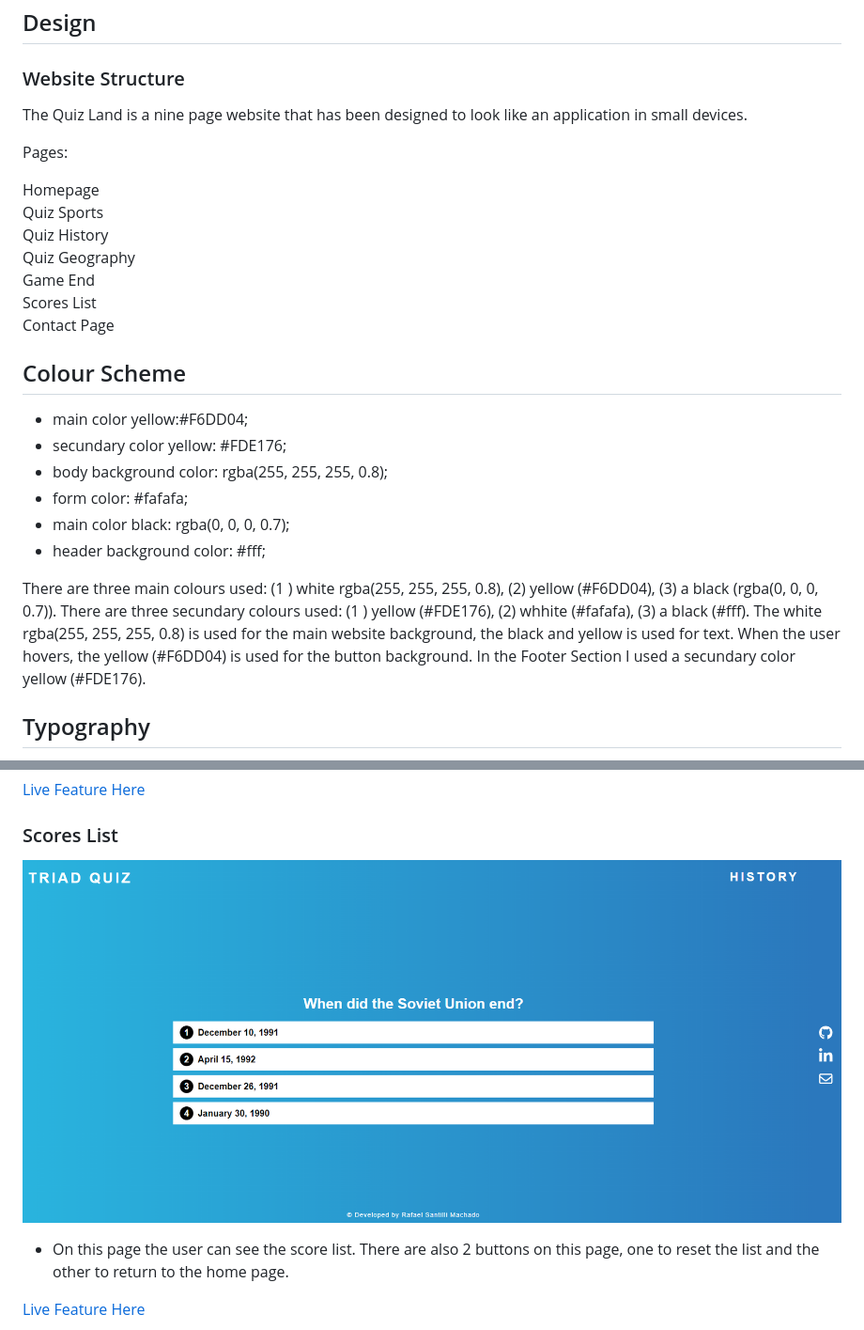
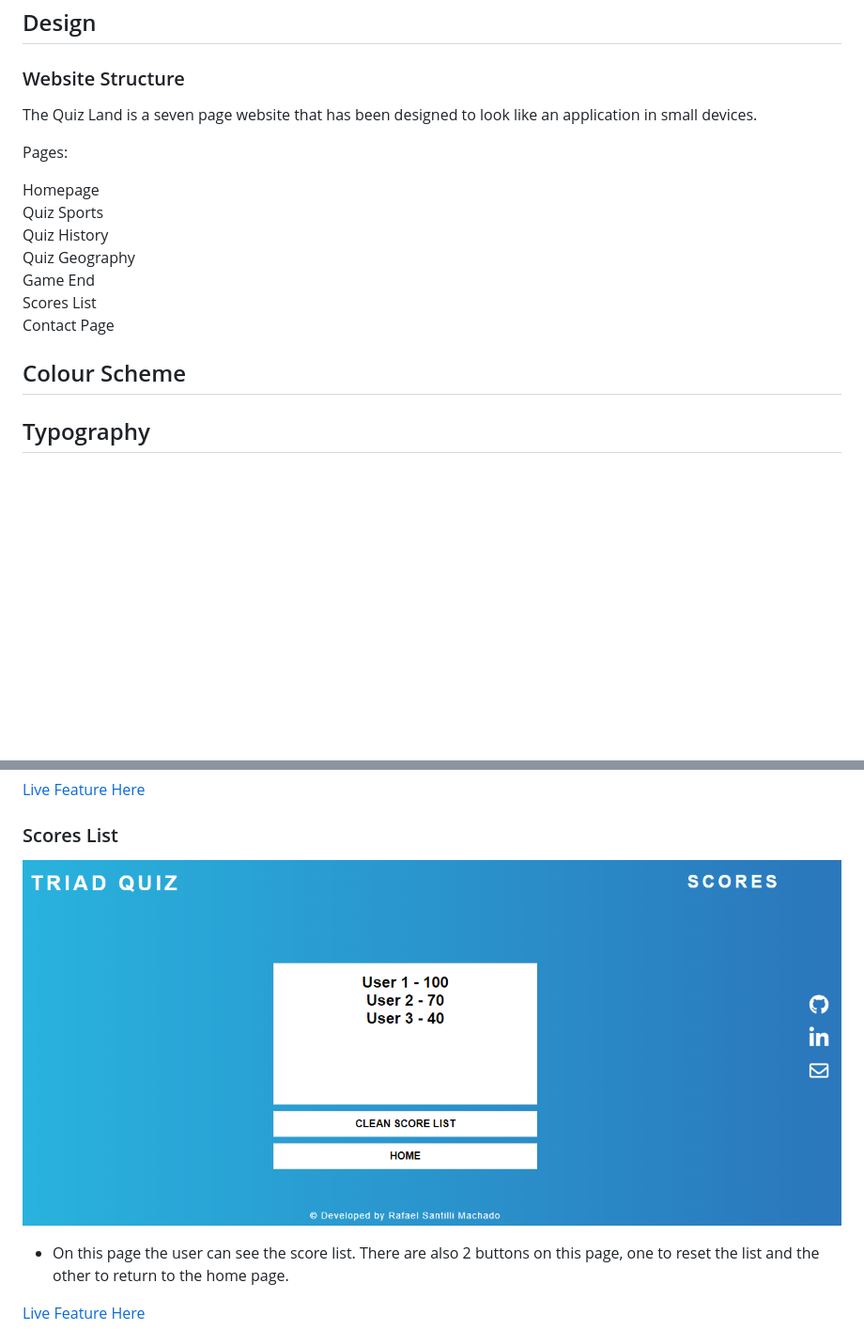
Before and after one commit to RafaelSanM/portfolio_project_2, a Markdown page: README.md, 2 parts joined by grey strips. Shown at 94% size. Drawn GitHub-style; blank space fills up the shorter version.

```diff
--- a/README.md
+++ b/README.md
@@ -27,7 +27,7 @@ Triad Quiz is a quiz game that allows players to test their knowledge in differe
   <h2>Design</h2>
   <h3>Website Structure</h3>
 
-The Quiz Land is a nine page website that has been designed to look like an application in small devices.
+The Quiz Land is a seven page website that has been designed to look like an application in small devices.
 
 Pages:
 
@@ -41,14 +41,14 @@ Contact Page <br>
 
 <h2>Colour Scheme</h2>
 
-   - main color yellow:#F6DD04;
+   <!-- - main color yellow:#F6DD04;
    - secundary color yellow: #FDE176;
    - body background color: rgba(255, 255, 255, 0.8);
    - form color: #fafafa;
    - main color black: rgba(0, 0, 0, 0.7);
    - header background color: #fff;
 
-There are three main colours used: (1 ) white rgba(255, 255, 255, 0.8), (2) yellow (#F6DD04), (3) a black (rgba(0, 0, 0, 0.7)). There are three secundary colours used: (1 ) yellow (#FDE176), (2) whhite (#fafafa), (3) a black (#fff). The white rgba(255, 255, 255, 0.8) is used for the main website background, the black and yellow is used for text. When the user hovers, the yellow (#F6DD04) is used for the button background. In the Footer Section I used a secundary color yellow (#FDE176).
+There are three main colours used: (1 ) white rgba(255, 255, 255, 0.8), (2) yellow (#F6DD04), (3) a black (rgba(0, 0, 0, 0.7)). There are three secundary colours used: (1 ) yellow (#FDE176), (2) whhite (#fafafa), (3) a black (#fff). The white rgba(255, 255, 255, 0.8) is used for the main website background, the black and yellow is used for text. When the user hovers, the yellow (#F6DD04) is used for the button background. In the Footer Section I used a secundary color yellow (#FDE176). -->
 
 <h2>Typography</h2>
 
@@ -105,7 +105,7 @@ There are three main colours used: (1 ) white rgba(255, 255, 255, 0.8), (2) yell
 
 <h3>Scores List</h3>
 
-![](./src/images/images_read.me/quiz-history.png)
+![](./src/images/images_read.me/scores-page.png)
 
   - On this page the user can see the score list. There are also 2 buttons on this page, one to reset the list and the other to return to the home page.
 
```
Also changed, not shown: other parts of README.md (+4 -14 lines).
